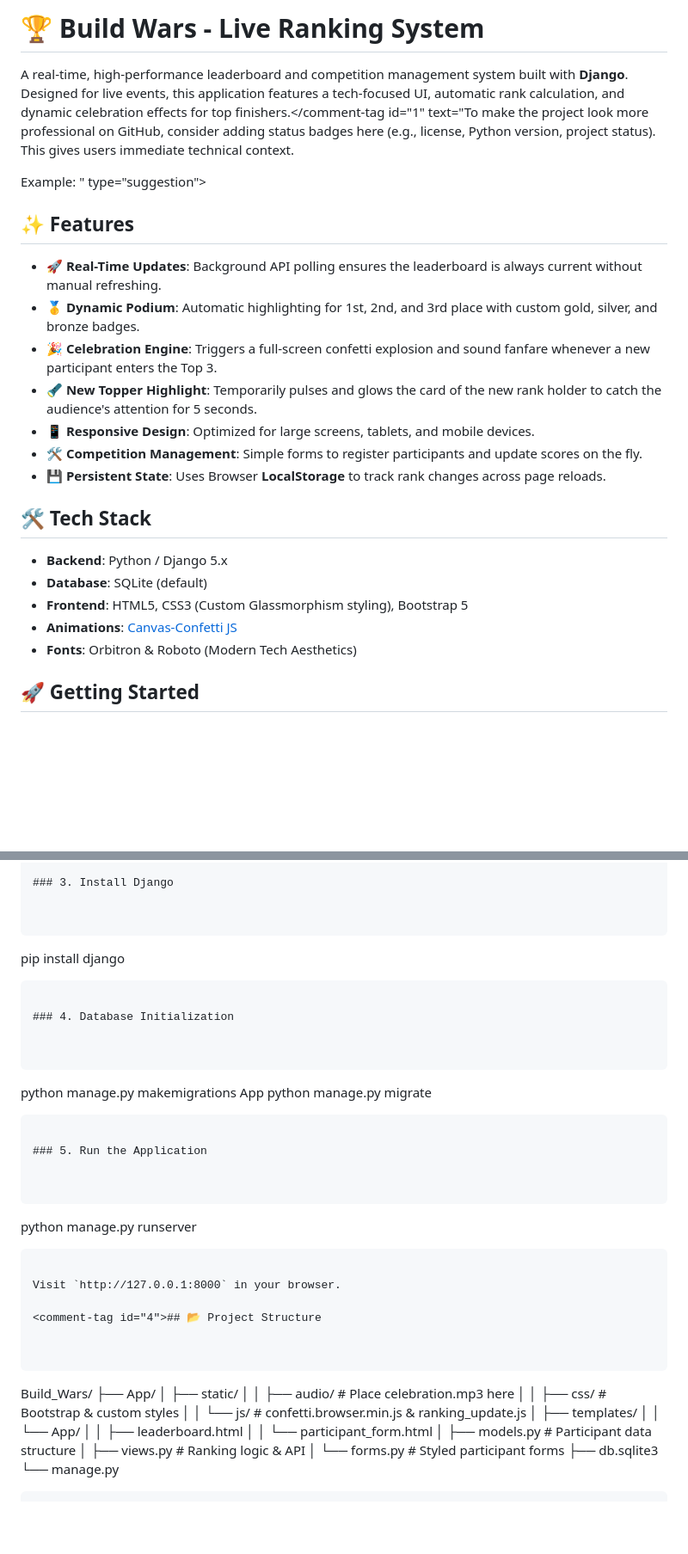
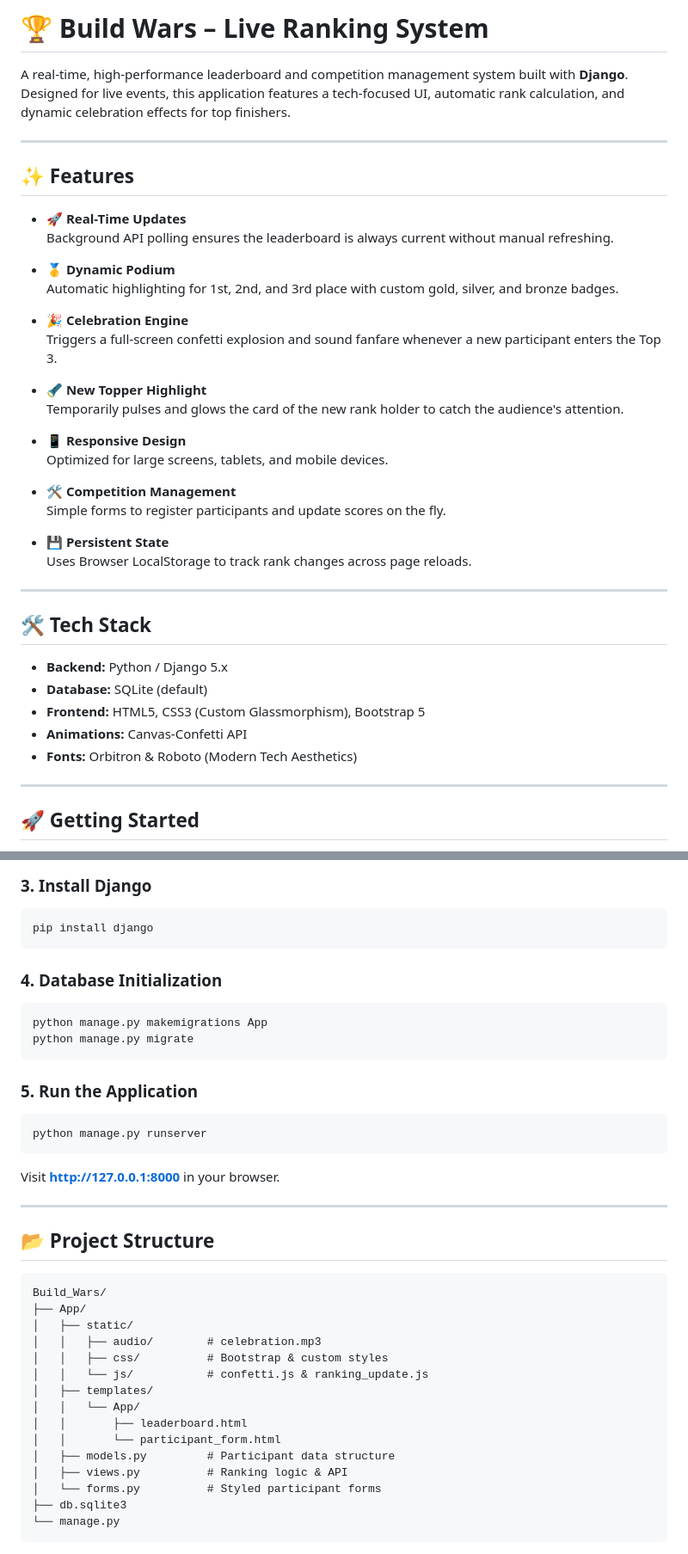
Before and after one commit to NIJOY-P-JOSE/Build_Wars, a Markdown page: README.md, 2 parts joined by grey strips. Shown at 86% size. Rendered like a GitHub page; blank space fills up the shorter version.

````diff
--- a/README.md
+++ b/README.md
@@ -1,27 +1,43 @@
-# 🏆 Build Wars - Live Ranking System
+# 🏆 Build Wars – Live Ranking System
 
-<comment-tag id="1">A real-time, high-performance leaderboard and competition management system built with **Django**. Designed for live events, this application features a tech-focused UI, automatic rank calculation, and dynamic celebration effects for top finishers.</comment-tag id="1" text="To make the project look more professional on GitHub, consider adding status badges here (e.g., license, Python version, project status). This gives users immediate technical context.
+A real-time, high-performance leaderboard and competition management system built with **Django**. Designed for live events, this application features a tech-focused UI, automatic rank calculation, and dynamic celebration effects for top finishers.
 
-Example:
-" type="suggestion">
+---
 
 ## ✨ Features
 
-* **🚀 Real-Time Updates**: Background API polling ensures the leaderboard is always current without manual refreshing.
-* **🥇 Dynamic Podium**: Automatic highlighting for 1st, 2nd, and 3rd place with custom gold, silver, and bronze badges.
-* **🎉 Celebration Engine**: Triggers a full-screen confetti explosion and sound fanfare whenever a new participant enters the Top 3.
-* **🔦 New Topper Highlight**: Temporarily pulses and glows the card of the new rank holder to catch the audience's attention for 5 seconds.
-* **📱 Responsive Design**: Optimized for large screens, tablets, and mobile devices.
-* **🛠️ Competition Management**: Simple forms to register participants and update scores on the fly.
-* **💾 Persistent State**: Uses Browser **LocalStorage** to track rank changes across page reloads.
+- 🚀 **Real-Time Updates**
+  Background API polling ensures the leaderboard is always current without manual refreshing.
+
+- 🥇 **Dynamic Podium**
+  Automatic highlighting for 1st, 2nd, and 3rd place with custom gold, silver, and bronze badges.
+
+- 🎉 **Celebration Engine**
+  Triggers a full-screen confetti explosion and sound fanfare whenever a new participant enters the Top 3.
+
+- 🔦 **New Topper Highlight**
+  Temporarily pulses and glows the card of the new rank holder to catch the audience's attention.
+
+- 📱 **Responsive Design**
+  Optimized for large screens, tablets, and mobile devices.
+
+- 🛠️ **Competition Management**
+  Simple forms to register participants and update scores on the fly.
+
+- 💾 **Persistent State**
+  Uses Browser LocalStorage to track rank changes across page reloads.
+
+---
 
 ## 🛠️ Tech Stack
 
-* **Backend**: Python / Django 5.x
-* **Database**: SQLite (default)
-* **Frontend**: HTML5, CSS3 (Custom Glassmorphism styling), Bootstrap 5
-* **Animations**: [Canvas-Confetti JS](https://github.com/catdad/canvas-confetti)
-* **Fonts**: Orbitron & Roboto (Modern Tech Aesthetics)
+- **Backend:** Python / Django 5.x
+- **Database:** SQLite (default)
+- **Frontend:** HTML5, CSS3 (Custom Glassmorphism), Bootstrap 5
+- **Animations:** Canvas-Confetti API
+- **Fonts:** Orbitron & Roboto (Modern Tech Aesthetics)
+
+---
 
 ## 🚀 Getting Started
 
@@ -61,45 +63,36 @@ Example:
 
 ### 3. Install Django
 
-
-```
-
+```bash
 pip install django
-
 ```
 
 ### 4. Database Initialization
 
-
-```
-
+```bash
 python manage.py makemigrations App
 python manage.py migrate
-
 ```
 
 ### 5. Run the Application
 
+```bash
+python manage.py runserver
+```
+
+Visit **http://127.0.0.1:8000** in your browser.
+
+---
+
+## 📂 Project Structure
 
 ```
-
-python manage.py runserver
-
-```
-
-Visit `http://127.0.0.1:8000` in your browser.
-
-<comment-tag id="4">## 📂 Project Structure
-
-
-```
-
 Build_Wars/
 ├── App/
 │   ├── static/
-│   │   ├── audio/        # Place celebration.mp3 here
+│   │   ├── audio/        # celebration.mp3
 │   │   ├── css/          # Bootstrap & custom styles
-│   │   └── js/           # confetti.browser.min.js & ranking_update.js
+│   │   └── js/           # confetti.js & ranking_update.js
 │   ├── templates/
 │   │   └── App/
 │   │       ├── leaderboard.html
@@ -109,4 +102,5 @@ Build_Wars/
 │   └── forms.py          # Styled participant forms
 ├── db.sqlite3
 └── manage.py
+```
 
````
Also changed, not shown: other parts of README.md (+15 -41 lines).
